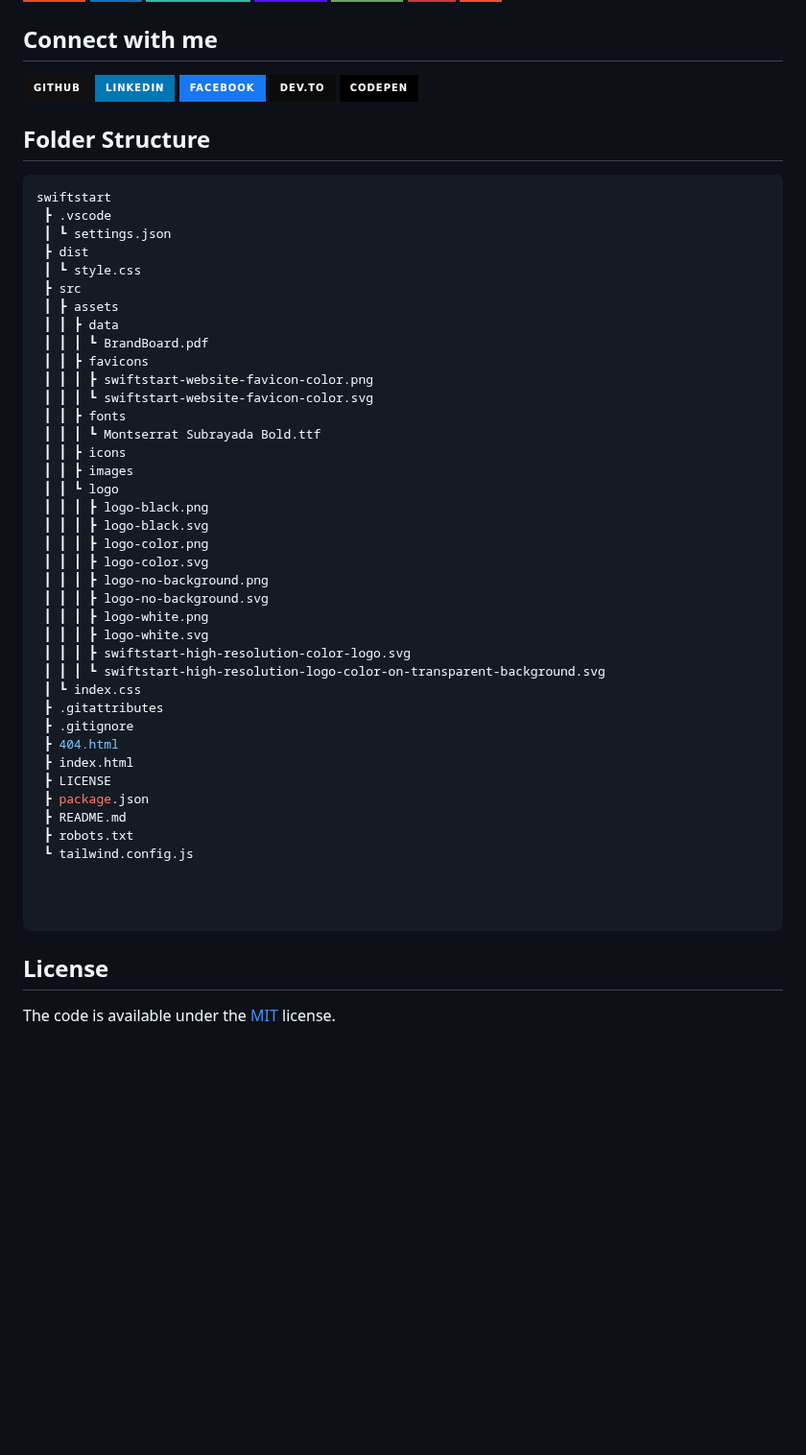
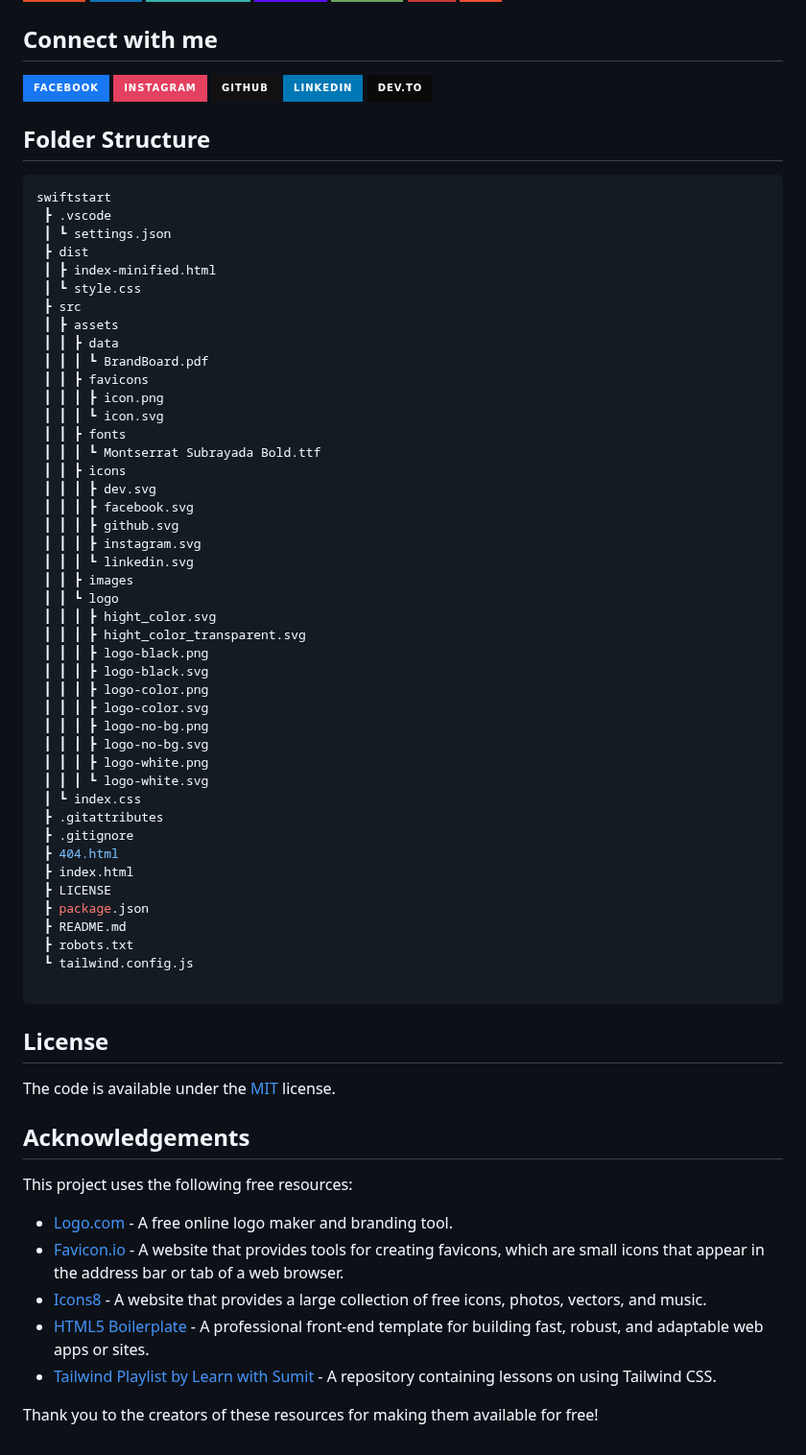
Before and after one commit to devbytemehedi/swiftstart, a Markdown page: README.md, the part around one of its changes. Shown at 96% size. Rendered like a GitHub page; badges without logos; blank space fills up the shorter version.

````diff
--- a/README.md
+++ b/README.md
@@ -21,8 +35,8 @@
 ![HTML5](https://img.shields.io/badge/html5-%23E34F26.svg?style=for-the-badge&logo=html5&logoColor=white) ![CSS3](https://img.shields.io/badge/css3-%231572B6.svg?style=for-the-badge&logo=css3&logoColor=white) ![TailwindCSS](https://img.shields.io/badge/tailwindcss-%2338B2AC.svg?style=for-the-badge&logo=tailwind-css&logoColor=white) ![DaisyUI](https://img.shields.io/badge/daisyui-5A0EF8?style=for-the-badge&logo=daisyui&logoColor=white) ![NodeJS](https://img.shields.io/badge/node.js-6DA55F?style=for-the-badge&logo=node.js&logoColor=white) ![NPM](https://img.shields.io/badge/NPM-%23CB3837.svg?style=for-the-badge&logo=npm&logoColor=white) ![Git](https://img.shields.io/badge/git-%23F05033.svg?style=for-the-badge&logo=git&logoColor=white)
 
 ## Connect with me
-[![GitHub](https://img.shields.io/badge/github-%23121011.svg?style=for-the-badge&logo=github&logoColor=white)](https://github.com/devbytemehedi) [![LinkedIn](https://img.shields.io/badge/linkedin-%230077B5.svg?style=for-the-badge&logo=linkedin&logoColor=white)](https://www.linkedin.com/in/devbytemehedi/) [![Facebook](https://img.shields.io/badge/Facebook-%231877F2.svg?style=for-the-badge&logo=Facebook&logoColor=white)](https://facebook.com/iamrealmehedi) [![Dev.to blog](https://img.shields.io/badge/dev.to-0A0A0A?style=for-the-badge&logo=dev.to&logoColor=white)](https://dev.to/devbytemehedi) [![CodePen](https://img.shields.io/badge/Codepen-000000?style=for-the-badge&logo=codepen&logoColor=white)](https://codepen.io/devbytemehedi)
-
+[![Facebook](https://img.shields.io/badge/Facebook-%231877F2.svg?style=for-the-badge&logo=Facebook&logoColor=white)](https://facebook.com/iamrealmehedi) [![Instagram](https://img.shields.io/badge/Instagram-%23E4405F.svg?style=for-the-badge&logo=Instagram&logoColor=white)](http://instagram.com/iamrealmehedi)
+[![GitHub](https://img.shields.io/badge/github-%23121011.svg?style=for-the-badge&logo=github&logoColor=white)](https://github.com/devbytemehedi) [![LinkedIn](https://img.shields.io/badge/linkedin-%230077B5.svg?style=for-the-badge&logo=linkedin&logoColor=white)](https://www.linkedin.com/in/devbytemehedi/)  [![Dev.to blog](https://img.shields.io/badge/dev.to-0A0A0A?style=for-the-badge&logo=dev.to&logoColor=white)](https://dev.to/devbytemehedi)
 
 
 ## Folder Structure
@@ -32,29 +46,35 @@ swiftstart
  ┣ .vscode
  ┃ ┗ settings.json
  ┣ dist
+ ┃ ┣ index-minified.html
  ┃ ┗ style.css
  ┣ src
  ┃ ┣ assets
  ┃ ┃ ┣ data
  ┃ ┃ ┃ ┗ BrandBoard.pdf
  ┃ ┃ ┣ favicons
- ┃ ┃ ┃ ┣ swiftstart-website-favicon-color.png
- ┃ ┃ ┃ ┗ swiftstart-website-favicon-color.svg
+ ┃ ┃ ┃ ┣ icon.png
+ ┃ ┃ ┃ ┗ icon.svg
  ┃ ┃ ┣ fonts
  ┃ ┃ ┃ ┗ Montserrat Subrayada Bold.ttf
  ┃ ┃ ┣ icons
+ ┃ ┃ ┃ ┣ dev.svg
+ ┃ ┃ ┃ ┣ facebook.svg
+ ┃ ┃ ┃ ┣ github.svg
+ ┃ ┃ ┃ ┣ instagram.svg
+ ┃ ┃ ┃ ┗ linkedin.svg
  ┃ ┃ ┣ images
  ┃ ┃ ┗ logo
+ ┃ ┃ ┃ ┣ hight_color.svg
+ ┃ ┃ ┃ ┣ hight_color_transparent.svg
  ┃ ┃ ┃ ┣ logo-black.png
  ┃ ┃ ┃ ┣ logo-black.svg
  ┃ ┃ ┃ ┣ logo-color.png
  ┃ ┃ ┃ ┣ logo-color.svg
- ┃ ┃ ┃ ┣ logo-no-background.png
- ┃ ┃ ┃ ┣ logo-no-background.svg
+ ┃ ┃ ┃ ┣ logo-no-bg.png
+ ┃ ┃ ┃ ┣ logo-no-bg.svg
  ┃ ┃ ┃ ┣ logo-white.png
- ┃ ┃ ┃ ┣ logo-white.svg
- ┃ ┃ ┃ ┣ swiftstart-high-resolution-color-logo.svg
- ┃ ┃ ┃ ┗ swiftstart-high-resolution-logo-color-on-transparent-background.svg
+ ┃ ┃ ┃ ┗ logo-white.svg
  ┃ ┗ index.css
  ┣ .gitattributes
  ┣ .gitignore
@@ -66,9 +86,19 @@ swiftstart
  ┣ robots.txt
  ┗ tailwind.config.js
 
-
-
 ```
 ## License
 
 The code is available under the [MIT](./LICENSE) license.
+
+## Acknowledgements
+
+This project uses the following free resources:
+
+- [Logo.com](https://logo.com/) - A free online logo maker and branding tool.
+- [Favicon.io](https://favicon.io/) - A website that provides tools for creating favicons, which are small icons that appear in the address bar or tab of a web browser.
+- [Icons8](https://icons8.com/) - A website that provides a large collection of free icons, photos, vectors, and music.
+- [HTML5 Boilerplate](https://html5boilerplate.com/) - A professional front-end template for building fast, robust, and adaptable web apps or sites.
+- [Tailwind Playlist by Learn with Sumit](https://github.com/learnwithsumit/tailwind-playlist/tree/lesson-2) - A repository containing lessons on using Tailwind CSS.
+
+Thank you to the creators of these resources for making them available for free!
````
Also changed, not shown: other parts of README.md (+20 -6 lines).
